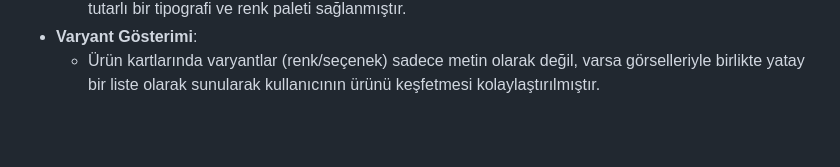
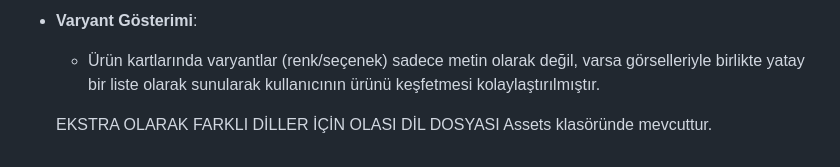
Before and after one commit to ekkazdal/hollypalm, a Markdown page: README.md, the part around the change. GitHub-like rendering; blank space fills up the shorter version.

Commit message:
docs: update README content

```diff
--- a/README.md
+++ b/README.md
@@ -72,3 +72,6 @@ Kullanıcı deneyimini en üst düzeyde tutmak için aşağıdaki tasarım karar
     *   Standart Material bileşenleri yerine, markaya özgü `HollyText` ve `HollyColor` yapıları kullanılarak tutarlı bir tipografi ve renk paleti sağlanmıştır.
 *   **Varyant Gösterimi**:
     *   Ürün kartlarında varyantlar (renk/seçenek) sadece metin olarak değil, varsa görselleriyle birlikte yatay bir liste olarak sunularak kullanıcının ürünü keşfetmesi kolaylaştırılmıştır.
+
+
+    EKSTRA OLARAK FARKLI DİLLER İÇİN OLASI DİL DOSYASI Assets klasöründe mevcuttur.
```
